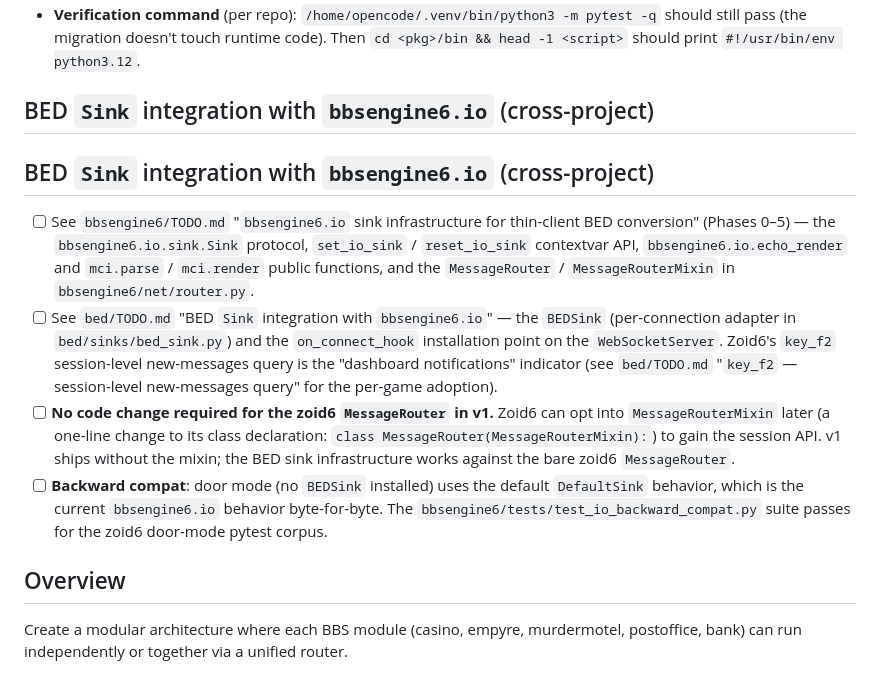
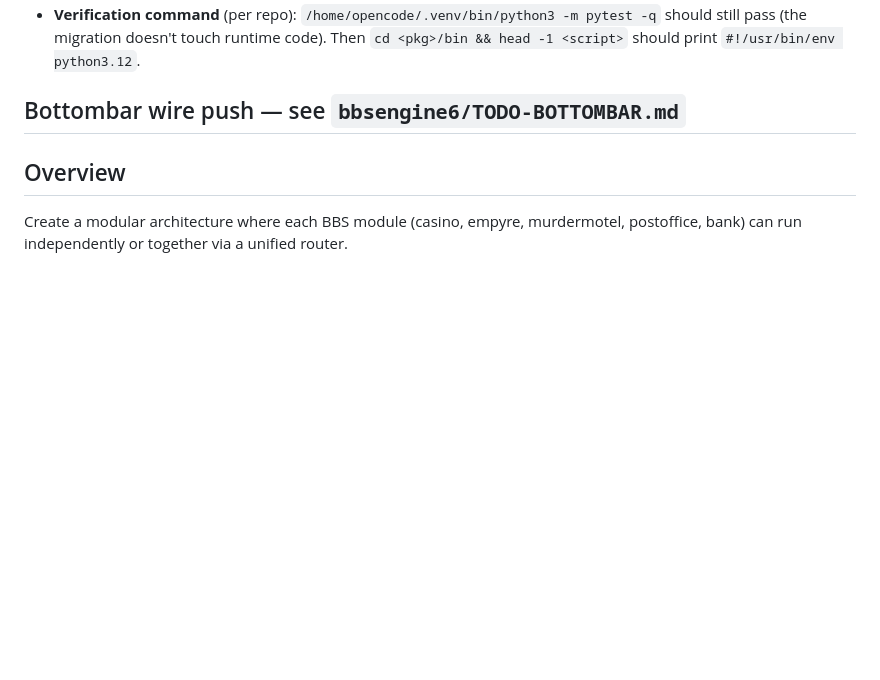
Before and after one commit to jonez734/zoid6, a Markdown page: TODO.md, the part around the change. Rendered like a GitHub page; blank space fills up the shorter version.

Commit message:
zoid6: cross-ref bottombar to bbsengine6/TODO-BOTTOMBAR.md
Delete the duplicate header + per-repo 'BED Sink integration with
bbsengine6.io' section. Replace with a single-line cross-reference
to the canonical bottombar home. Sink infrastructure is owned by
bbsengine6/TODO.md; BEDSink is owned by bed/TODO.md; bottombar wire
push is owned by bbsengine6/TODO-BOTTOMBAR.md.

```diff
--- a/TODO.md
+++ b/TODO.md
@@ -73,35 +73,7 @@ Notes for whoever picks this up:
   `cd <pkg>/bin && head -1 <script>` should print
   `#!/usr/bin/env python3.12`.
 
-## BED `Sink` integration with `bbsengine6.io` (cross-project)
-
-## BED `Sink` integration with `bbsengine6.io` (cross-project)
-
-- [ ] See `bbsengine6/TODO.md` "`bbsengine6.io` sink infrastructure
-  for thin-client BED conversion" (Phases 0–5) — the
-  `bbsengine6.io.sink.Sink` protocol, `set_io_sink` /
-  `reset_io_sink` contextvar API, `bbsengine6.io.echo_render` and
-  `mci.parse` / `mci.render` public functions, and the
-  `MessageRouter` / `MessageRouterMixin` in
-  `bbsengine6/net/router.py`.
-- [ ] See `bed/TODO.md` "BED `Sink` integration with
-  `bbsengine6.io`" — the `BEDSink` (per-connection adapter in
-  `bed/sinks/bed_sink.py`) and the `on_connect_hook` installation
-  point on the `WebSocketServer`. Zoid6's `key_f2`
-  session-level new-messages query is the "dashboard
-  notifications" indicator (see `bed/TODO.md` "`key_f2` —
-  session-level new-messages query" for the per-game adoption).
-- [ ] **No code change required for the zoid6 `MessageRouter` in
-  v1.** Zoid6 can opt into `MessageRouterMixin` later (a one-line
-  change to its class declaration:
-  `class MessageRouter(MessageRouterMixin):`) to gain the session
-  API. v1 ships without the mixin; the BED sink infrastructure
-  works against the bare zoid6 `MessageRouter`.
-- [ ] **Backward compat**: door mode (no `BEDSink` installed) uses
-  the default `DefaultSink` behavior, which is the current
-  `bbsengine6.io` behavior byte-for-byte. The
-  `bbsengine6/tests/test_io_backward_compat.py` suite passes for
-  the zoid6 door-mode pytest corpus.
+## Bottombar wire push — see `bbsengine6/TODO-BOTTOMBAR.md`
 
 ## Overview
 
```
